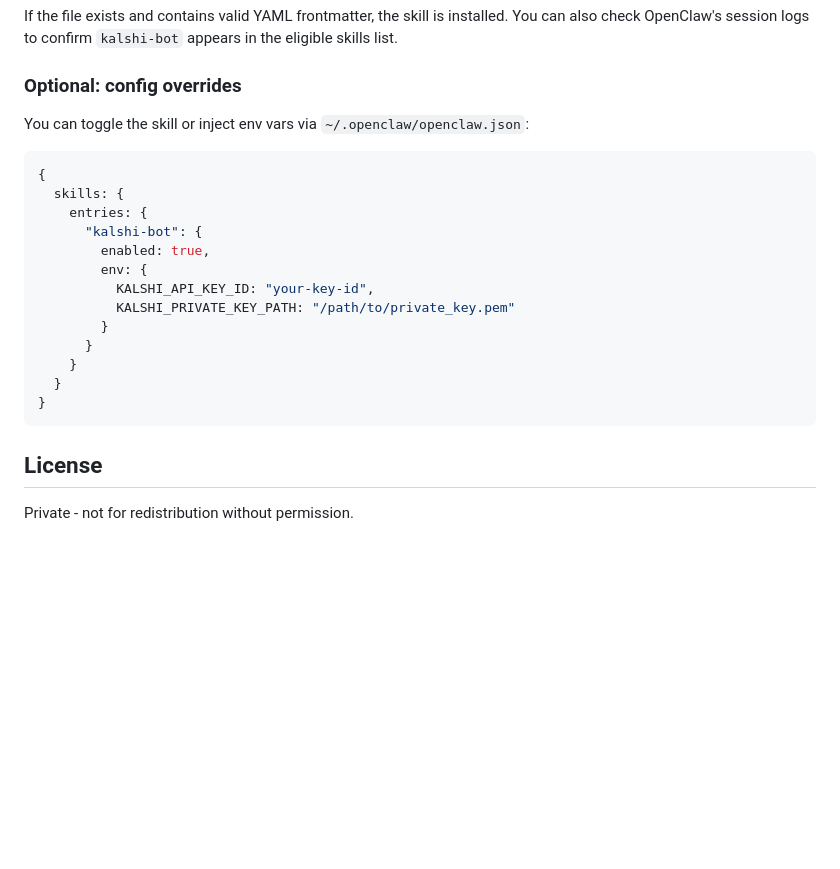
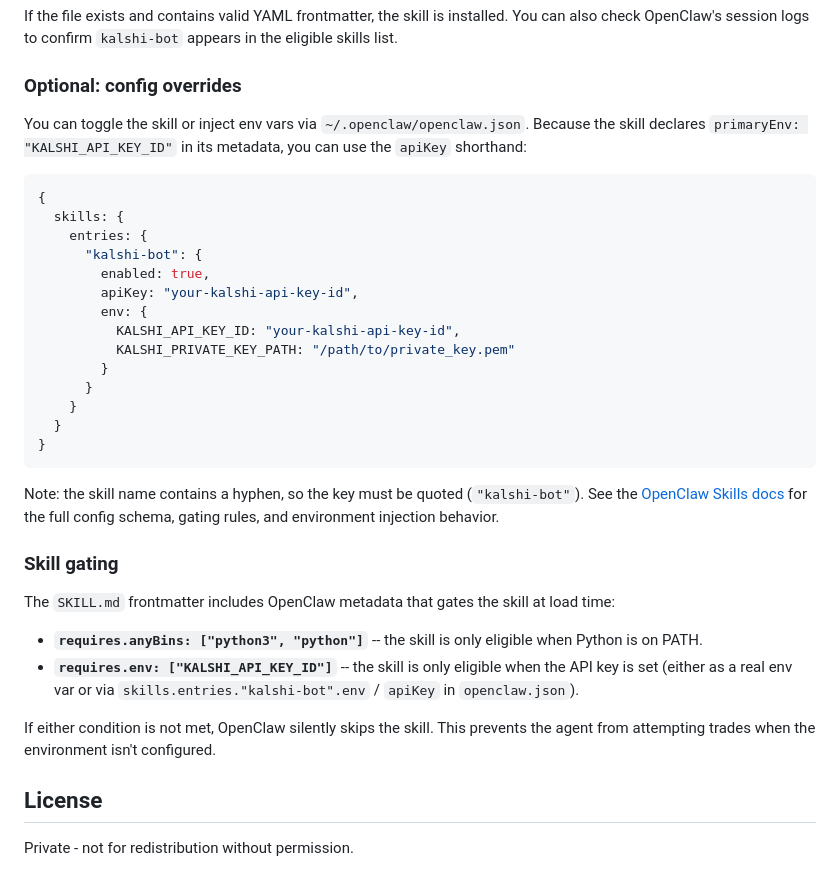
Before and after one commit to DylanBarber/openclaw-kalshi-bot, a Markdown page: README.md, the part around the change. Drawn GitHub-style; blank space fills up the shorter version.

Commit message:
update skill and readme

````diff
--- a/README.md
+++ b/README.md
@@ -219,7 +219,9 @@ If the file exists and contains valid YAML frontmatter, the skill is installed.
 
 ### Optional: config overrides
 
-You can toggle the skill or inject env vars via `~/.openclaw/openclaw.json`:
+You can toggle the skill or inject env vars via `~/.openclaw/openclaw.json`.
+Because the skill declares `primaryEnv: "KALSHI_API_KEY_ID"` in its metadata,
+you can use the `apiKey` shorthand:
 
 ```json5
 {
@@ -227,8 +229,9 @@ You can toggle the skill or inject env vars via `~/.openclaw/openclaw.json`:
     entries: {
       "kalshi-bot": {
         enabled: true,
+        apiKey: "your-kalshi-api-key-id",
         env: {
-          KALSHI_API_KEY_ID: "your-key-id",
+          KALSHI_API_KEY_ID: "your-kalshi-api-key-id",
           KALSHI_PRIVATE_KEY_PATH: "/path/to/private_key.pem"
         }
       }
@@ -237,6 +240,20 @@ You can toggle the skill or inject env vars via `~/.openclaw/openclaw.json`:
 }
 ```
 
+Note: the skill name contains a hyphen, so the key must be quoted (`"kalshi-bot"`).
+See the [OpenClaw Skills docs](https://docs.openclaw.ai/tools/skills) for the
+full config schema, gating rules, and environment injection behavior.
+
+### Skill gating
+
+The `SKILL.md` frontmatter includes OpenClaw metadata that gates the skill at load time:
+
+- **`requires.anyBins: ["python3", "python"]`** -- the skill is only eligible when Python is on PATH.
+- **`requires.env: ["KALSHI_API_KEY_ID"]`** -- the skill is only eligible when the API key is set (either as a real env var or via `skills.entries."kalshi-bot".env` / `apiKey` in `openclaw.json`).
+
+If either condition is not met, OpenClaw silently skips the skill. This prevents
+the agent from attempting trades when the environment isn't configured.
+
 ## License
 
 Private - not for redistribution without permission.
````
Also changed, not shown: SKILL.md (+1 -0 lines).
